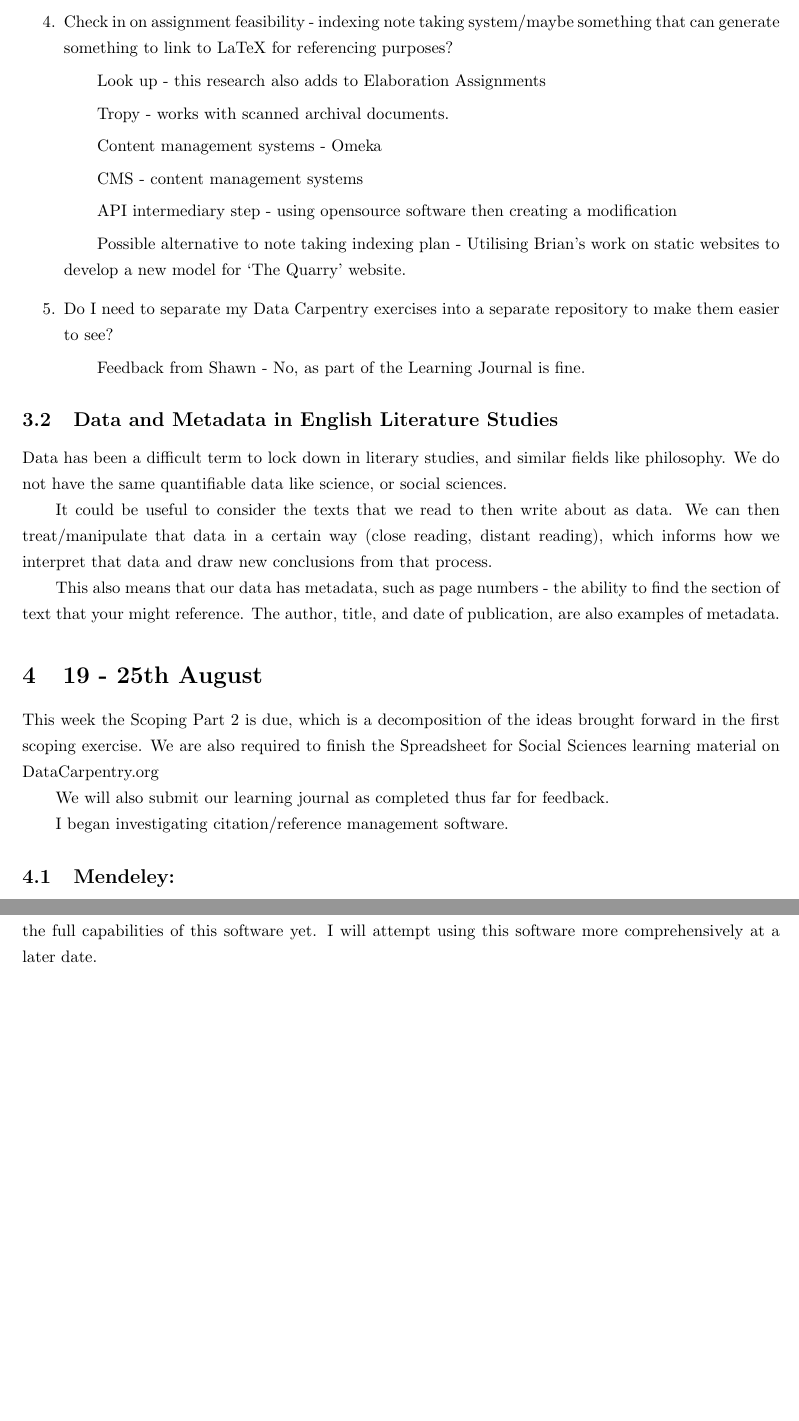
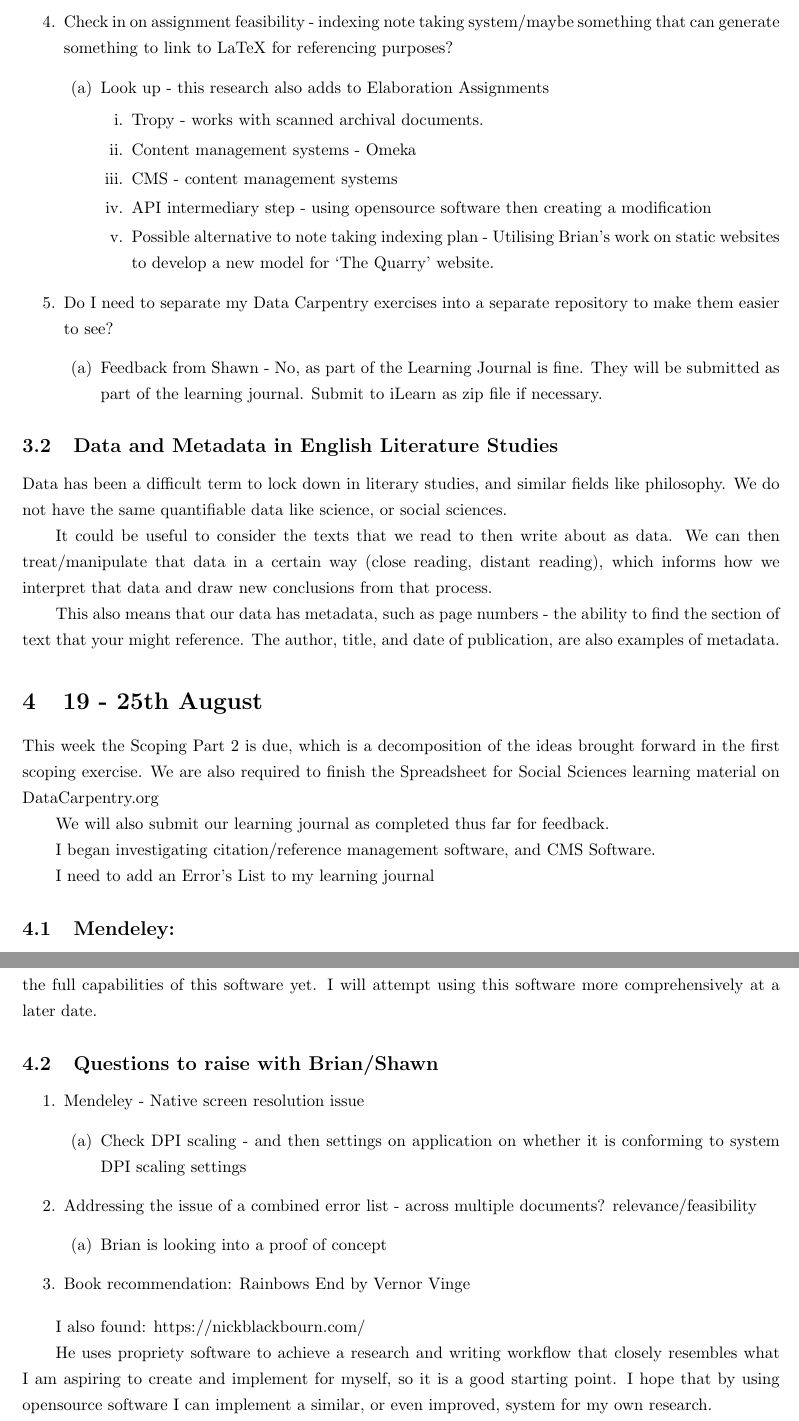
Before and after one commit to MQ-FOAR705/SheriGoldie-LearningJournal-Overleaf, a LaTeX document (General Notes.tex): two parts of pages 3 and 4 of 4 before the commit and two parts of pages 3 and 4 of 5 after it, joined at a grey line, cut so that both start at the same text, the shorter picture padded with empty space. Compiled offline with pdfLaTeX.

Commit message:
Updated General Notes to end of week 4

```diff
--- a/General Notes.tex
+++ b/General Notes.tex
@@ -15,7 +15,7 @@
 \lfoot{Session 2, 2019 - Macquarie University}
 \rfoot{Page \thepage}
 \usepackage{dirtytalk}
-
+\usepackage{outlines}
 \title{FOAR705 - General Notes}
 \author{Sheriden Goldie}
 \date{}
@@ -86,16 +87,16 @@ I have also worked to consolidate my favourite LaTeX packages into a template do
         \\*
         \\*
     \end{verbatim}
-    \item Check in on assignment feasibility - indexing note taking system/maybe something that can generate something to link to LaTeX for referencing purposes?
-    \subitem Look up - this research also adds to Elaboration Assignments
-    \subitem Tropy - works with scanned archival documents.
-    \subitem Content management systems - Omeka
-    \subitem CMS - content management systems
-    \subitem API intermediary step - using opensource software then creating a modification
-    \subitem Possible alternative to note taking indexing plan - Utilising Brian's work on static websites to develop a new model for `The Quarry' website.
-    \item Do I need to separate my Data Carpentry exercises into a separate repository to make them easier to see?
-    \subitem Feedback from Shawn - No, as part of the Learning Journal is fine.
-\end{enumerate}
+    \1 Check in on assignment feasibility - indexing note taking system/maybe something that can generate something to link to LaTeX for referencing purposes?
+        \2 Look up - this research also adds to Elaboration Assignments
+            \3 Tropy - works with scanned archival documents.
+            \3 Content management systems - Omeka
+            \3 CMS - content management systems
+            \3 API intermediary step - using opensource software then creating a modification
+            \3 Possible alternative to note taking indexing plan - Utilising Brian's work on static websites to develop a new model for `The Quarry' website.
+    \1 Do I need to separate my Data Carpentry exercises into a separate repository to make them easier to see?
+        \2 Feedback from Shawn - No, as part of the Learning Journal is fine. They will be submitted as part of the learning journal. Submit to iLearn as zip file if necessary.
+\end{outline}
 
 \subsection{Data and Metadata in English Literature Studies}
 
@@ -112,7 +113,9 @@ We are also required to finish the Spreadsheet for Social Sciences learning mate
 
 We will also submit our learning journal as completed thus far for feedback.
 
-I began investigating citation/reference management software.
+I began investigating citation/reference management software, and CMS Software.
+
+I need to add an Error's List to my learning journal
 
 \subsection{Mendeley:}
 I set out to utilise Mendeley to aid with reference management for a short essay I was writing for an English Literature Class.
@@ -128,6 +131,19 @@ When using the Microsoft Word plugin, I enjoyed the ease of which the bibliograp
 
 Ultimately I was able to complete the task I set out to do, however I feel that I have not explored the full capabilities of this software yet.
 I will attempt using this software more comprehensively at a later date.
+
+\subsection{Questions to raise with Brian/Shawn}
+\begin{outline}[enumerate]
+    \1 Mendeley - Native screen resolution issue
+        \2 Check DPI scaling - and then settings on application on whether it is conforming to system DPI scaling settings
+    \1 Addressing the issue of a combined error list - across multiple documents? relevance/feasibility
+        \2 Brian is looking into a proof of concept
+    \1 Book recommendation: Rainbows End by Vernor Vinge
+\end{outline}
+
+I also found: https://nickblackbourn.com/
+
+He uses propriety software to achieve a research and writing workflow that closely resembles what I am aspiring to create and implement for myself, so it is a good starting point. I hope that by using opensource software I can implement a similar, or even improved, system for my own research.
 
 \section{26th August - 1st September}
 
```
Also changed, not shown: Template Article.tex (+27 -6 lines), Test Documents/Test.tex (+30 -0 lines), General Notes.tex (21 more changed lines).
